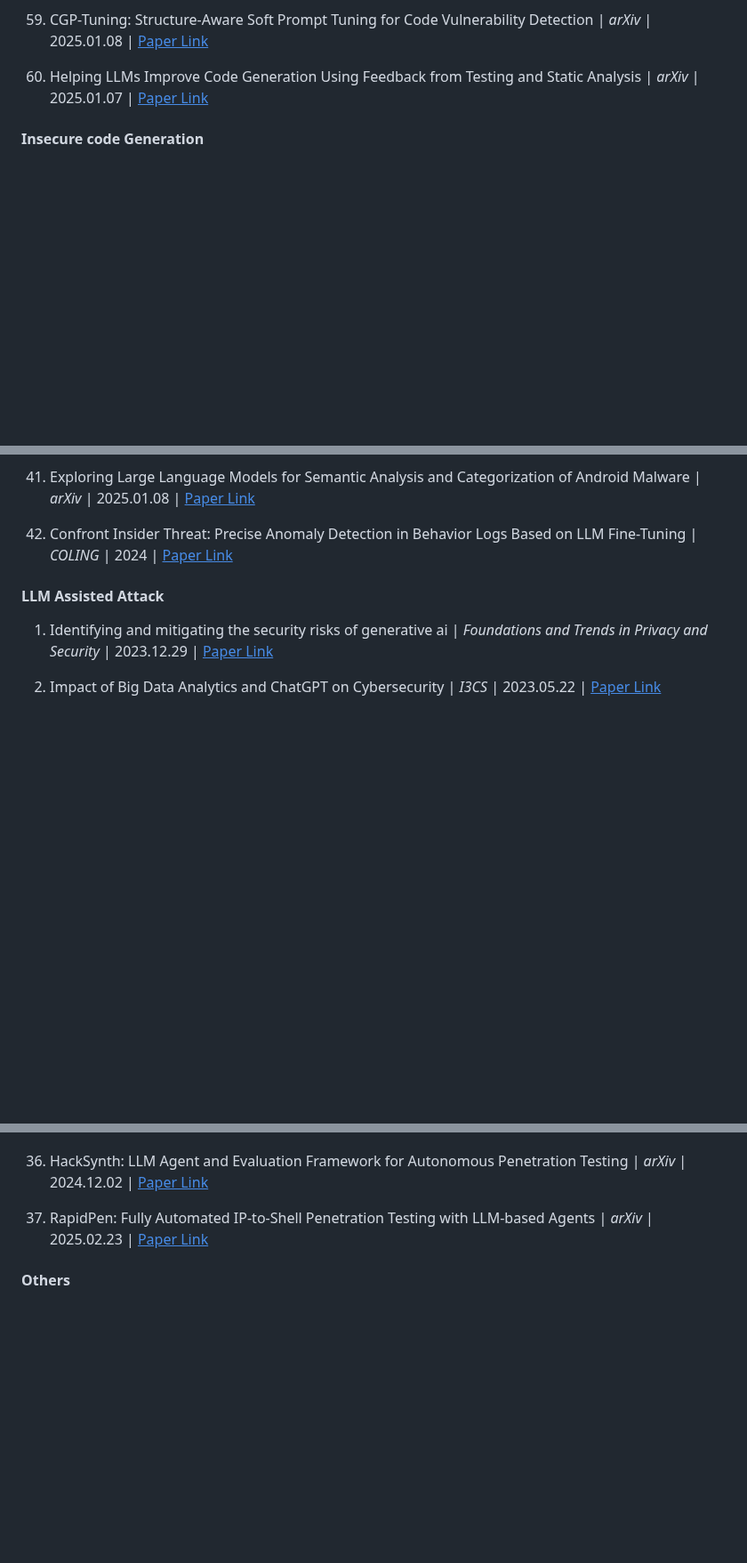
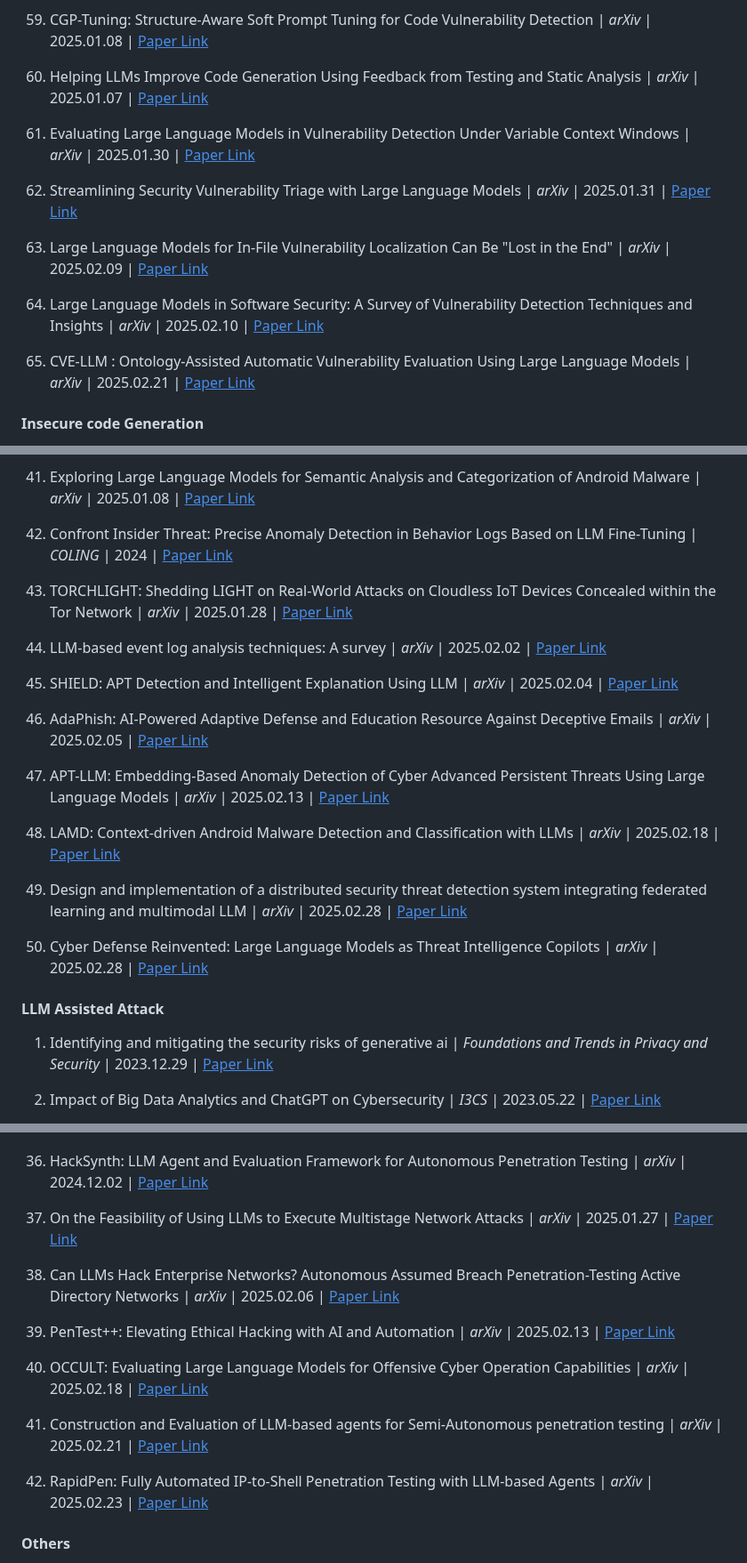
Before and after one commit to tmylla/Awesome-LLM4Cybersecurity, a Markdown page: README.md, 3 parts joined by grey strips. Shown at 89% size. Rendered like a GitHub page; blank space fills up the shorter version.

Commit message:
📅 update to Feb 28, with 33 new papers

```diff
--- a/README.md
+++ b/README.md
@@ -384,9 +378,16 @@ We seek to address three key questions:
 
 60. Helping LLMs Improve Code Generation Using Feedback from Testing and Static Analysis | *arXiv* | 2025.01.07 | [<u>Paper Link</u>](https://arxiv.org/pdf/2412.14841)
 
-<!-- 61. title | *arXiv* | 2025.01.02 | [<u>Paper Link</u>]()
+61. Evaluating Large Language Models in Vulnerability Detection Under Variable Context Windows | *arXiv* | 2025.01.30 | [<u>Paper Link</u>](https://arxiv.org/pdf/2502.00064)
 
-62. title | *arXiv* | 2025.01.02 | [<u>Paper Link</u>]() -->
+62. Streamlining Security Vulnerability Triage with Large Language Models | *arXiv* | 2025.01.31 | [<u>Paper Link</u>](https://arxiv.org/pdf/2501.18908)
+
+63. Large Language Models for In-File Vulnerability Localization Can Be "Lost in the End" | *arXiv* | 2025.02.09 | [<u>Paper Link</u>](https://arxiv.org/pdf/2502.06898)
+
+64. Large Language Models in Software Security: A Survey of Vulnerability Detection Techniques and Insights | *arXiv* | 2025.02.10 | [<u>Paper Link</u>](https://arxiv.org/pdf/2502.07049)
+
+65. CVE-LLM : Ontology-Assisted Automatic Vulnerability Evaluation Using Large Language Models | *arXiv* | 2025.02.21 | [<u>Paper Link</u>](https://arxiv.org/pdf/2502.15932)
+
 
 
 #### Insecure code Generation
@@ -636,11 +633,22 @@ We seek to address three key questions:
 
 42. Confront Insider Threat: Precise Anomaly Detection in Behavior Logs Based on LLM Fine-Tuning | *COLING* | 2024 | [<u>Paper Link</u>](https://aclanthology.org/2025.coling-main.574/)
 
-<!-- 43. title | *arXiv* | 2025.01.02 | [<u>Paper Link</u>]()
+43. TORCHLIGHT: Shedding LIGHT on Real-World Attacks on Cloudless IoT Devices Concealed within the Tor Network | *arXiv* | 2025.01.28 | [<u>Paper Link</u>](https://arxiv.org/pdf/2501.16784)
 
-44. title | *arXiv* | 2025.01.02 | [<u>Paper Link</u>]()
+44. LLM-based event log analysis techniques: A survey | *arXiv* | 2025.02.02 | [<u>Paper Link</u>](https://arxiv.org/pdf/2502.00677)
 
-45. title | *arXiv* | 2025.01.02 | [<u>Paper Link</u>]() -->
+45. SHIELD: APT Detection and Intelligent Explanation Using LLM | *arXiv* | 2025.02.04 | [<u>Paper Link</u>](https://arxiv.org/pdf/2502.02342)
+
+46. AdaPhish: AI-Powered Adaptive Defense and Education Resource Against Deceptive Emails | *arXiv* | 2025.02.05 | [<u>Paper Link</u>](https://arxiv.org/pdf/2502.03622)
+
+47. APT-LLM: Embedding-Based Anomaly Detection of Cyber Advanced Persistent Threats Using Large Language Models | *arXiv* | 2025.02.13 | [<u>Paper Link</u>](https://arxiv.org/pdf/2502.09385)
+
+48. LAMD: Context-driven Android Malware Detection and Classification with LLMs | *arXiv* | 2025.02.18 | [<u>Paper Link</u>](https://arxiv.org/pdf/2502.13055)
+
+49. Design and implementation of a distributed security threat detection system integrating federated learning and multimodal LLM | *arXiv* | 2025.02.28 | [<u>Paper Link</u>](https://arxiv.org/pdf/2502.17763)
+
+50. Cyber Defense Reinvented: Large Language Models as Threat Intelligence Copilots | *arXiv* | 2025.02.28 | [<u>Paper Link</u>](https://arxiv.org/pdf/2502.20791)
+
 
 
 
@@ -719,13 +727,18 @@ We seek to address three key questions:
 
 36. HackSynth: LLM Agent and Evaluation Framework for Autonomous Penetration Testing | *arXiv* | 2024.12.02 | [<u>Paper Link</u>](https://arxiv.org/pdf/2412.01778)
 
-37. RapidPen: Fully Automated IP-to-Shell Penetration Testing with LLM-based Agents | *arXiv* | 2025.02.23 | [<u>Paper Link</u>](https://arxiv.org/pdf/2502.16730)
+37. On the Feasibility of Using LLMs to Execute Multistage Network Attacks | *arXiv* | 2025.01.27 | [<u>Paper Link</u>](https://arxiv.org/pdf/2501.16466)
 
-<!-- 38. title | *arXiv* | 2025.01.02 | [<u>Paper Link</u>]()
+38. Can LLMs Hack Enterprise Networks? Autonomous Assumed Breach Penetration-Testing Active Directory Networks | *arXiv* | 2025.02.06 | [<u>Paper Link</u>](https://arxiv.org/pdf/2502.04227)
 
-39. title | *arXiv* | 2025.01.02 | [<u>Paper Link</u>]()
+39. PenTest++: Elevating Ethical Hacking with AI and Automation | *arXiv* | 2025.02.13 | [<u>Paper Link</u>](https://arxiv.org/pdf/2502.09484)
 
-40. title | *arXiv* | 2025.01.02 | [<u>Paper Link</u>]() -->
+40. OCCULT: Evaluating Large Language Models for Offensive Cyber Operation Capabilities | *arXiv* | 2025.02.18 | [<u>Paper Link</u>](https://arxiv.org/pdf/2502.15797)
+
+41. Construction and Evaluation of LLM-based agents for Semi-Autonomous penetration testing | *arXiv* | 2025.02.21 | [<u>Paper Link</u>](https://arxiv.org/pdf/2502.15506)
+
+42. RapidPen: Fully Automated IP-to-Shell Penetration Testing with LLM-based Agents | *arXiv* | 2025.02.23 | [<u>Paper Link</u>](https://arxiv.org/pdf/2502.16730)
+
 
 
 #### Others
```
Also changed, not shown: other parts of README.md (+6 -27 lines).
